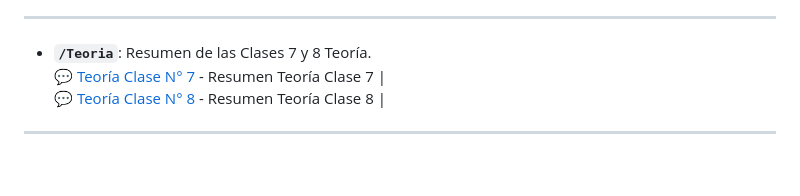
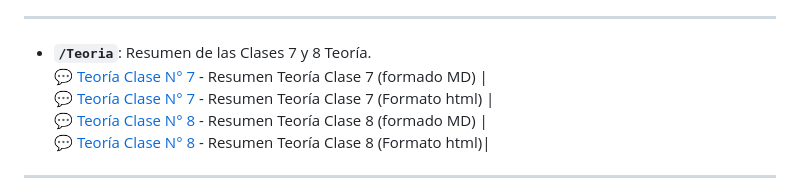
Before and after one commit to Mirtyta/NodeJS-Curso, a Markdown page: Readme.md, the part around one of its changes. Drawn GitHub-style; blank space fills up the shorter version.

Commit message:
actualizacion html

```diff
--- a/Readme.md
+++ b/Readme.md
@@ -36,8 +36,10 @@ El contenido está organizado por carpetas para que encontrar lo que buscan sea
 ---
 
 * **`/Teoria`**: Resumen de las Clases 7 y 8 Teoría.
-   💬 [Teoría Clase N° 7](./Clase-07/Clase7-Resumen.md) - Resumen Teoría Clase 7 |
-   💬 [Teoría Clase N° 8](./Clase-08/Clase8-Resumen.md) - Resumen Teoría Clase 8 |
+   💬 [Teoría Clase N° 7](./Clase-07/Clase7-Resumen.md) - Resumen Teoría Clase 7 (formado MD) |
+   💬 [Teoría Clase N° 7](https://mirtyta.github.io/NodeJS-Curso/Clase-07/index.html) - Resumen Teoría Clase 7 (Formato html) |
+   💬 [Teoría Clase N° 8](./Clase-08/Clase8-Resumen.md) - Resumen Teoría Clase 8 (formado MD) |
+   💬 [Teoría Clase N° 8](https://mirtyta.github.io/NodeJS-Curso/Clase-08/index.html) - Resumen Teoría Clase 8 (Formato html)|
 
 ---
 
```
Also changed, not shown: other parts of Readme.md (+2 -2 lines).
